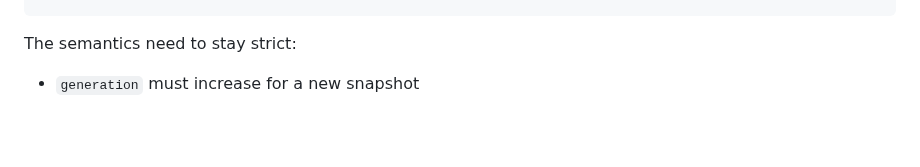
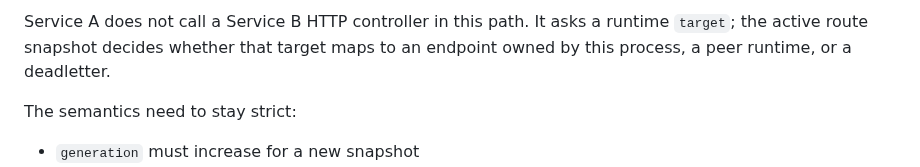
Before and after one commit to phuong-tran/coakka-samples, a Markdown page: README.md, the part around one of its changes. Rendered like a GitHub page; blank space fills up the shorter version.

```diff
--- a/README.md
+++ b/README.md
@@ -400,3 +459,6 @@ applyRoutes(generation, routes) -> applied | stale_generation | invalid_snapshot
+Service A does not call a Service B HTTP controller in this path. It asks a
+runtime `target`; the active route snapshot decides whether that target maps to
+an endpoint owned by this process, a peer runtime, or a deadletter.
 
 The semantics need to stay strict:
 
```
Also changed, not shown: other parts of README.md (+59 -0 lines).
